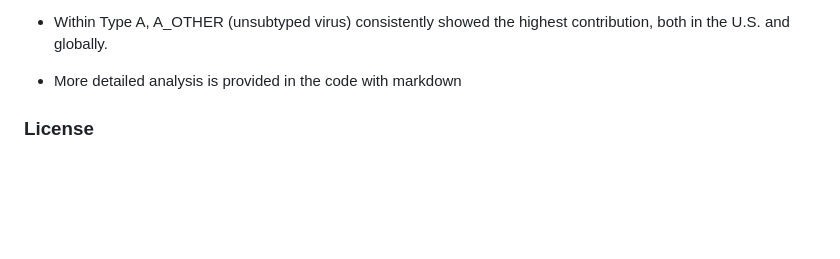
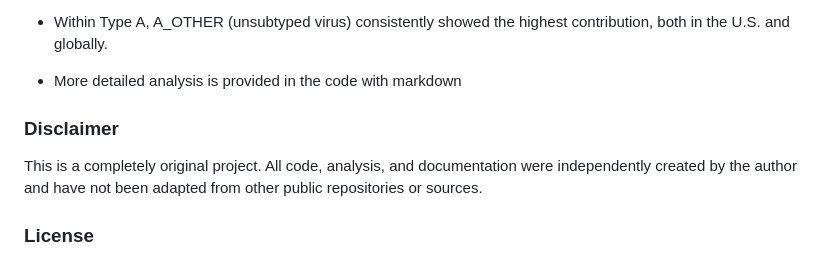
Before and after one commit to Niranchana44/Influenza_Comprehensive_Analysis, a Markdown page: README.md, the part around the change. Rendered like a GitHub page; blank space fills up the shorter version.

```diff
--- a/README.md
+++ b/README.md
@@ -46,7 +46,8 @@ https://www.who.int/teams/global-influenza-programme/surveillance-and-monitoring
 
 - More detailed analysis is provided in the code with markdown
 
-
+### Disclaimer
+This is a completely original project. All code, analysis, and documentation were independently created by the author and have not been adapted from other public repositories or sources.
 ### License
 This project is licensed under **All Rights Reserved**. All rights to the code, documentation, and any related content are retained by the author. No part of this project may be reproduced, distributed, or modified without explicit permission.
 
```
